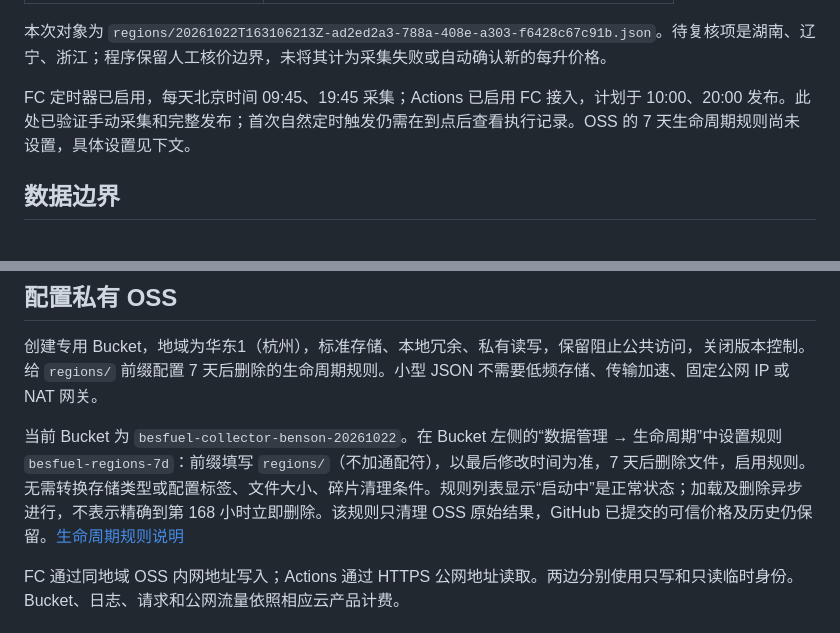
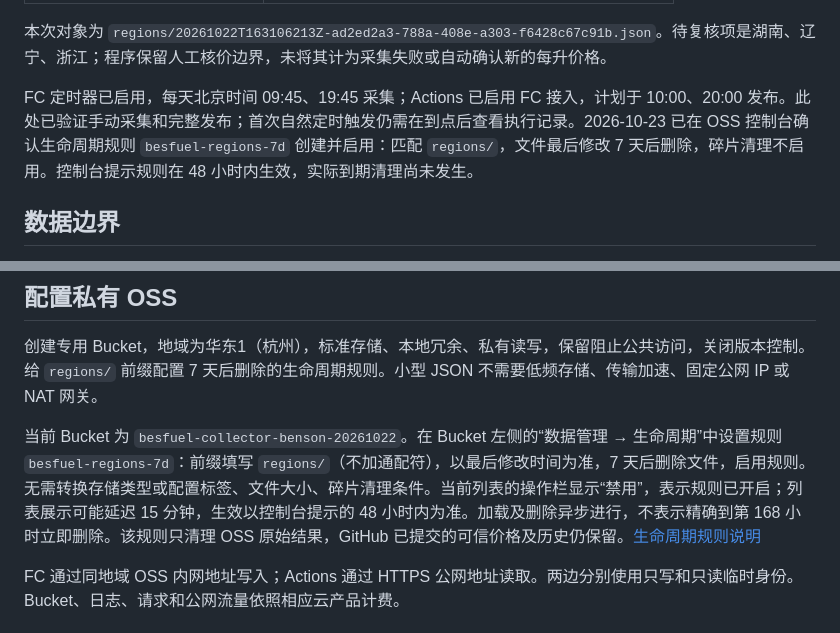
Before and after one commit to BensonLaur/BesFuel, a Markdown page: docs/FC_COLLECTOR.md, 2 parts joined by grey strips. Drawn GitHub-style.

Commit message:
docs: 确认 OSS 快照生命周期已启用 [skip ci]
- 记录 regions/ 前缀按最后修改时间七天后删除的规则已创建启用，碎片清理保持关闭。
- 按当前控制台提示记录生效延迟，区分规则配置完成与后续实际到期清理。
- 已核对控制台截图、文档差异与纯 CRLF 行尾；本次仅更新部署记录。

Co-Authored-By: Codex gpt-6-astra <noreply@openai.com>

```diff
--- a/docs/FC_COLLECTOR.md
+++ b/docs/FC_COLLECTOR.md
@@ -20,7 +20,7 @@ FC 在杭州采集 11 个自动来源、监测 32 个公告来源，将经过解
 
 本次对象为 `regions/20261022T163106213Z-ad2ed2a3-788a-408e-a303-f6428c67c91b.json`。待复核项是湖南、辽宁、浙江；程序保留人工核价边界，未将其计为采集失败或自动确认新的每升价格。
 
-FC 定时器已启用，每天北京时间 09:45、19:45 采集；Actions 已启用 FC 接入，计划于 10:00、20:00 发布。此处已验证手动采集和完整发布；首次自然定时触发仍需在到点后查看执行记录。OSS 的 7 天生命周期规则尚未设置，具体设置见下文。
+FC 定时器已启用，每天北京时间 09:45、19:45 采集；Actions 已启用 FC 接入，计划于 10:00、20:00 发布。此处已验证手动采集和完整发布；首次自然定时触发仍需在到点后查看执行记录。2026-10-23 已在 OSS 控制台确认生命周期规则 `besfuel-regions-7d` 创建并启用：匹配 `regions/`，文件最后修改 7 天后删除，碎片清理不启用。控制台提示规则在 48 小时内生效，实际到期清理尚未发生。
 
 ## 数据边界
 
@@ -47,7 +47,7 @@ node scripts/fc-config.cjs <阿里云账号ID> <专用Bucket名称> "$env:TEMP/b
 
 创建专用 Bucket，地域为华东1（杭州），标准存储、本地冗余、私有读写，保留阻止公共访问，关闭版本控制。给 `regions/` 前缀配置 7 天后删除的生命周期规则。小型 JSON 不需要低频存储、传输加速、固定公网 IP 或 NAT 网关。
 
-当前 Bucket 为 `besfuel-collector-benson-20261022`。在 Bucket 左侧的“数据管理 → 生命周期”中设置规则 `besfuel-regions-7d`：前缀填写 `regions/`（不加通配符），以最后修改时间为准，7 天后删除文件，启用规则。无需转换存储类型或配置标签、文件大小、碎片清理条件。规则列表显示“启动中”是正常状态；加载及删除异步进行，不表示精确到第 168 小时立即删除。该规则只清理 OSS 原始结果，GitHub 已提交的可信价格及历史仍保留。[生命周期规则说明](https://help.aliyun.com/zh/oss/user-guide/lifecycle-rules-based-on-the-last-modified-time)
+当前 Bucket 为 `besfuel-collector-benson-20261022`。在 Bucket 左侧的“数据管理 → 生命周期”中设置规则 `besfuel-regions-7d`：前缀填写 `regions/`（不加通配符），以最后修改时间为准，7 天后删除文件，启用规则。无需转换存储类型或配置标签、文件大小、碎片清理条件。当前列表的操作栏显示“禁用”，表示规则已开启；列表展示可能延迟 15 分钟，生效以控制台提示的 48 小时内为准。加载及删除异步进行，不表示精确到第 168 小时立即删除。该规则只清理 OSS 原始结果，GitHub 已提交的可信价格及历史仍保留。[生命周期规则说明](https://help.aliyun.com/zh/oss/user-guide/lifecycle-rules-based-on-the-last-modified-time)
 
 FC 通过同地域 OSS 内网地址写入；Actions 通过 HTTPS 公网地址读取。两边分别使用只写和只读临时身份。Bucket、日志、请求和公网流量依照相应云产品计费。
 
```
